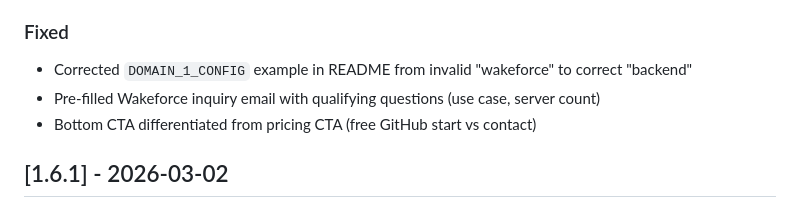
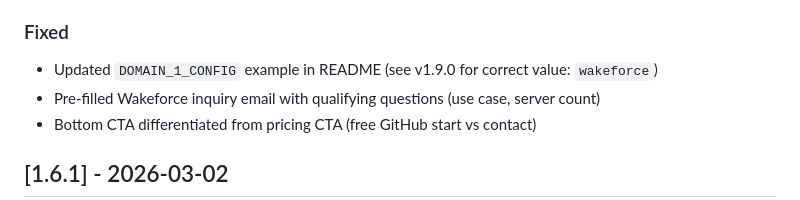
Before and after one commit to tvup/idle-less, a Markdown page: CHANGELOG.md, the part around the change. Rendered like a GitHub page.

Commit message:
Release v1.9.2

```diff
--- a/CHANGELOG.md
+++ b/CHANGELOG.md
@@ -41,7 +41,7 @@ All notable changes to idle-less are documented here.
 - Links section in README with landing page, demo, changelog, and security policy
 
 ### Fixed
-- Corrected `DOMAIN_1_CONFIG` example in README from invalid "wakeforce" to correct "backend"
+- Updated `DOMAIN_1_CONFIG` example in README (see v1.9.0 for correct value: `wakeforce`)
 - Pre-filled Wakeforce inquiry email with qualifying questions (use case, server count)
 - Bottom CTA differentiated from pricing CTA (free GitHub start vs contact)
 
```
